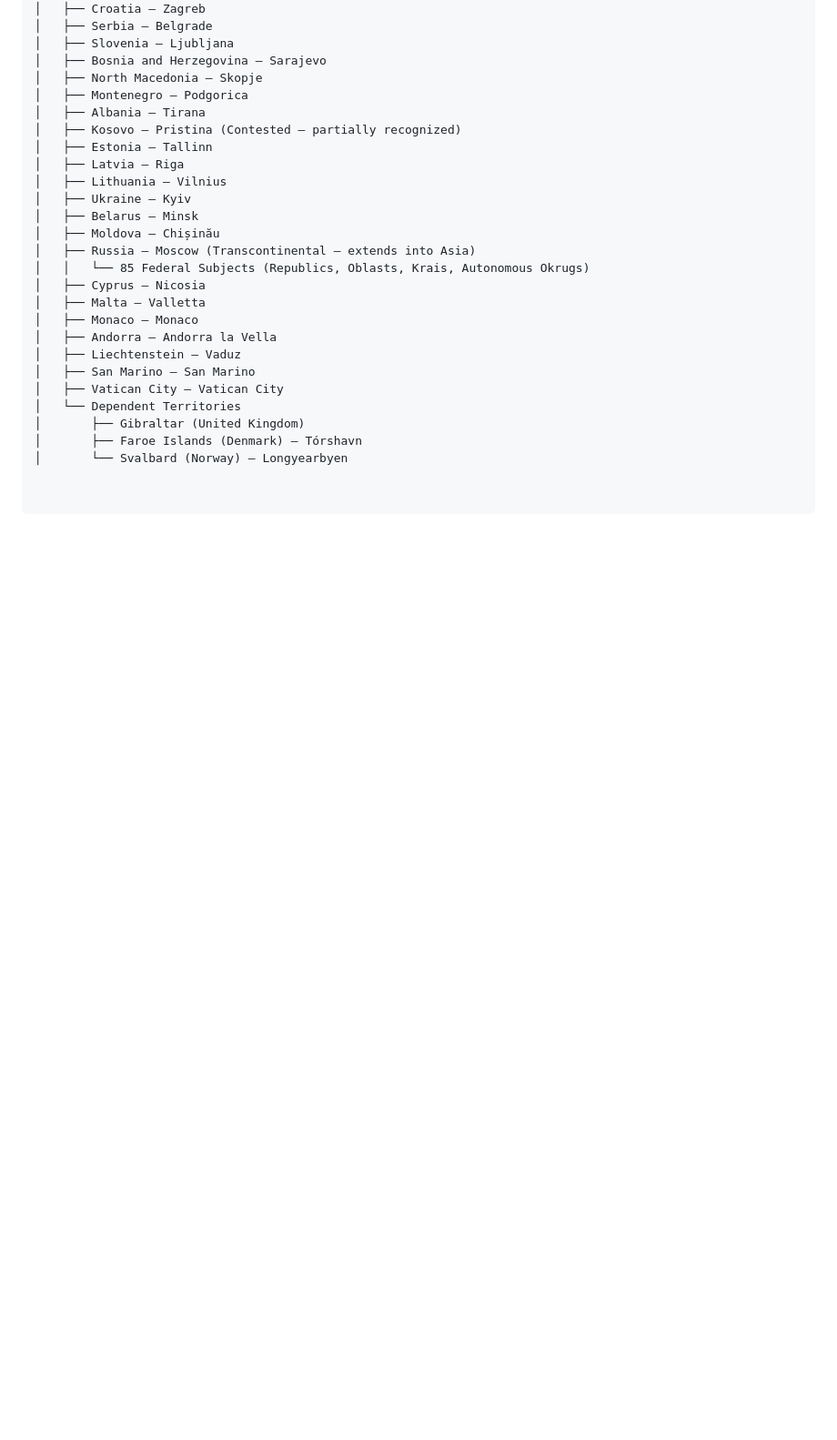
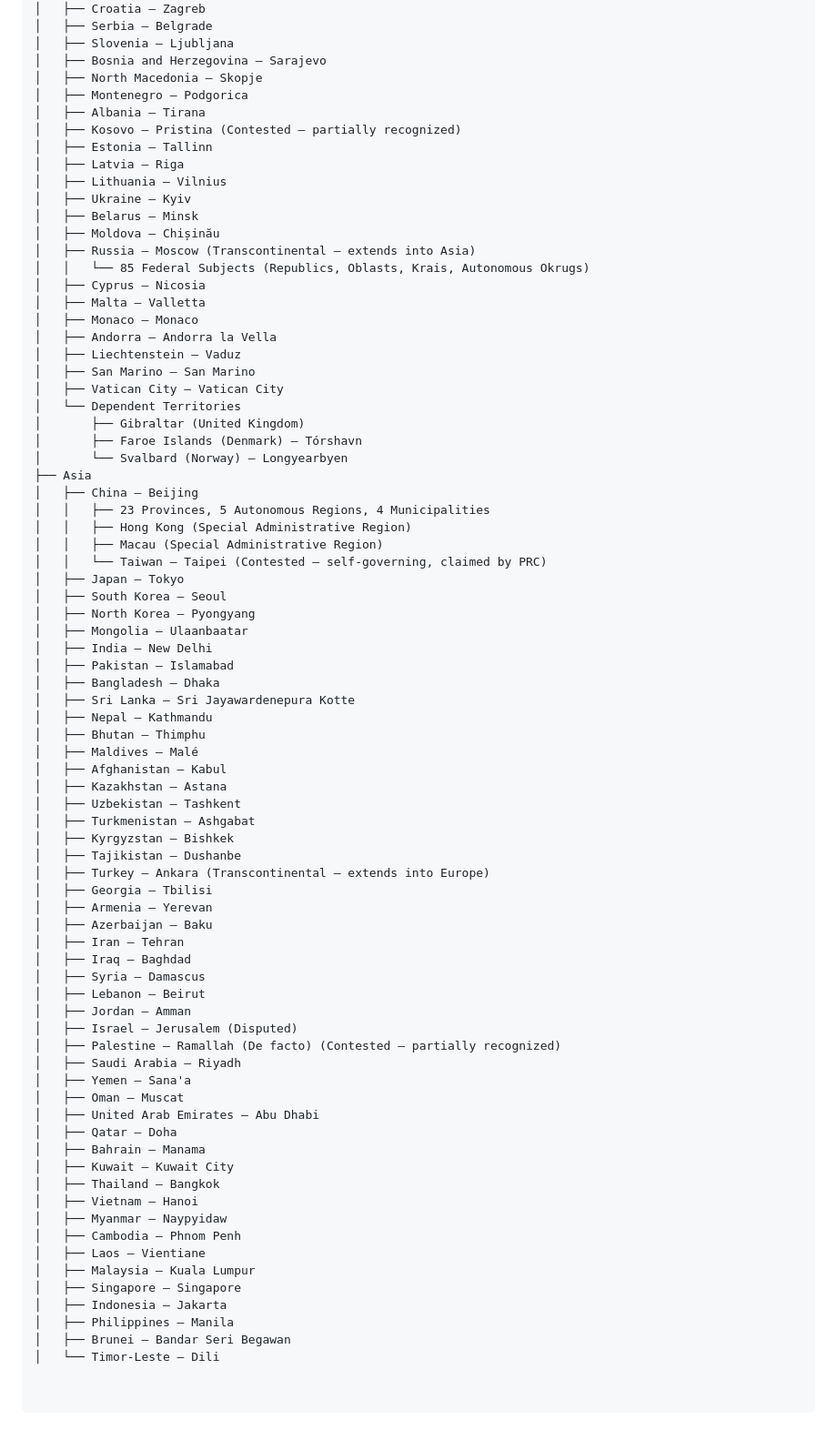
Before and after one commit to EvangAI-777/Possibility, a Markdown page: Future/Documents/PHYSICAL_DIMENSION_EARTH_SUBSTRATE_POLITICAL_MAP.md, the part around the change. Shown at 91% size. Drawn GitHub-style; blank space fills up the shorter version.

Commit message:
Rebuild Earth Substrate map (4/7): Asia
https://claude.ai/code/session_01WBmGQe1FewPdtwuPLkgbNw

```diff
--- a/Future/Documents/PHYSICAL_DIMENSION_EARTH_SUBSTRATE_POLITICAL_MAP.md
+++ b/Future/Documents/PHYSICAL_DIMENSION_EARTH_SUBSTRATE_POLITICAL_MAP.md
@@ -129,3 +129,55 @@ Earth Substrate
 │       ├── Gibraltar (United Kingdom)
 │       ├── Faroe Islands (Denmark) — Tórshavn
 │       └── Svalbard (Norway) — Longyearbyen
+├── Asia
+│   ├── China — Beijing
+│   │   ├── 23 Provinces, 5 Autonomous Regions, 4 Municipalities
+│   │   ├── Hong Kong (Special Administrative Region)
+│   │   ├── Macau (Special Administrative Region)
+│   │   └── Taiwan — Taipei (Contested — self-governing, claimed by PRC)
+│   ├── Japan — Tokyo
+│   ├── South Korea — Seoul
+│   ├── North Korea — Pyongyang
+│   ├── Mongolia — Ulaanbaatar
+│   ├── India — New Delhi
+│   ├── Pakistan — Islamabad
+│   ├── Bangladesh — Dhaka
+│   ├── Sri Lanka — Sri Jayawardenepura Kotte
+│   ├── Nepal — Kathmandu
+│   ├── Bhutan — Thimphu
+│   ├── Maldives — Malé
+│   ├── Afghanistan — Kabul
+│   ├── Kazakhstan — Astana
+│   ├── Uzbekistan — Tashkent
+│   ├── Turkmenistan — Ashgabat
+│   ├── Kyrgyzstan — Bishkek
+│   ├── Tajikistan — Dushanbe
+│   ├── Turkey — Ankara (Transcontinental — extends into Europe)
+│   ├── Georgia — Tbilisi
+│   ├── Armenia — Yerevan
+│   ├── Azerbaijan — Baku
+│   ├── Iran — Tehran
+│   ├── Iraq — Baghdad
+│   ├── Syria — Damascus
+│   ├── Lebanon — Beirut
+│   ├── Jordan — Amman
+│   ├── Israel — Jerusalem (Disputed)
+│   ├── Palestine — Ramallah (De facto) (Contested — partially recognized)
+│   ├── Saudi Arabia — Riyadh
+│   ├── Yemen — Sana'a
+│   ├── Oman — Muscat
+│   ├── United Arab Emirates — Abu Dhabi
+│   ├── Qatar — Doha
+│   ├── Bahrain — Manama
+│   ├── Kuwait — Kuwait City
+│   ├── Thailand — Bangkok
+│   ├── Vietnam — Hanoi
+│   ├── Myanmar — Naypyidaw
+│   ├── Cambodia — Phnom Penh
+│   ├── Laos — Vientiane
+│   ├── Malaysia — Kuala Lumpur
+│   ├── Singapore — Singapore
+│   ├── Indonesia — Jakarta
+│   ├── Philippines — Manila
+│   ├── Brunei — Bandar Seri Begawan
+│   └── Timor-Leste — Dili
```
